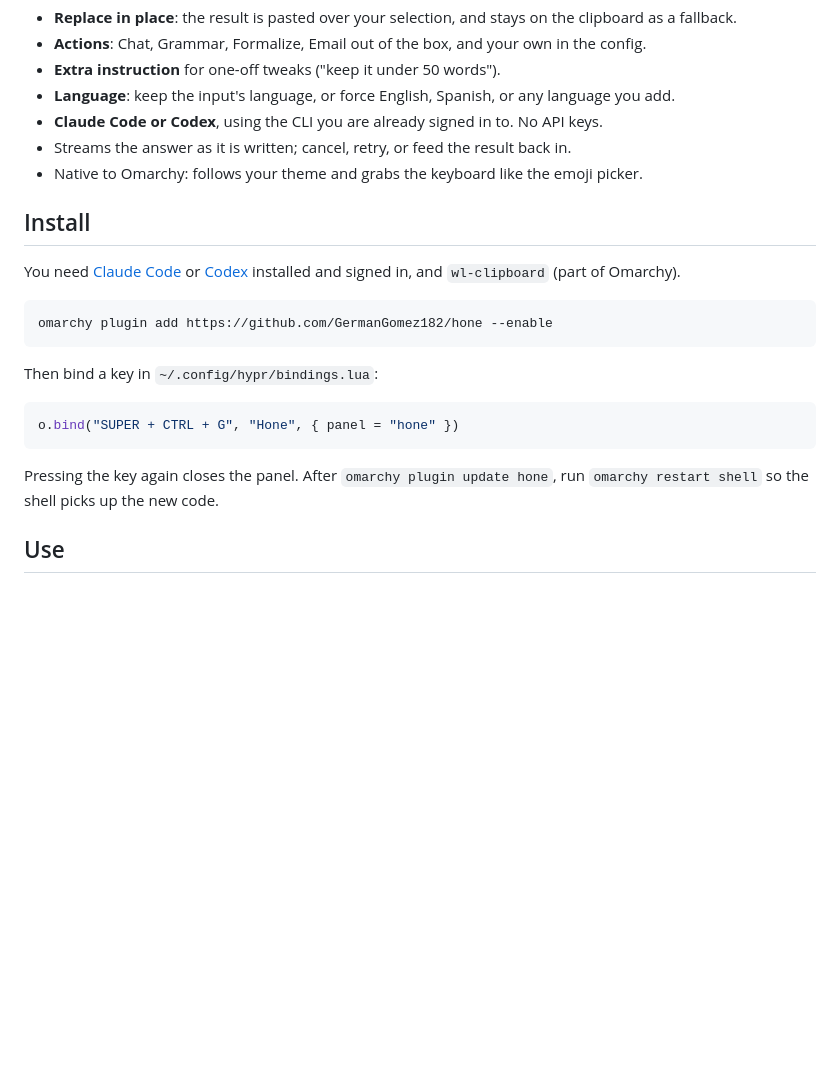
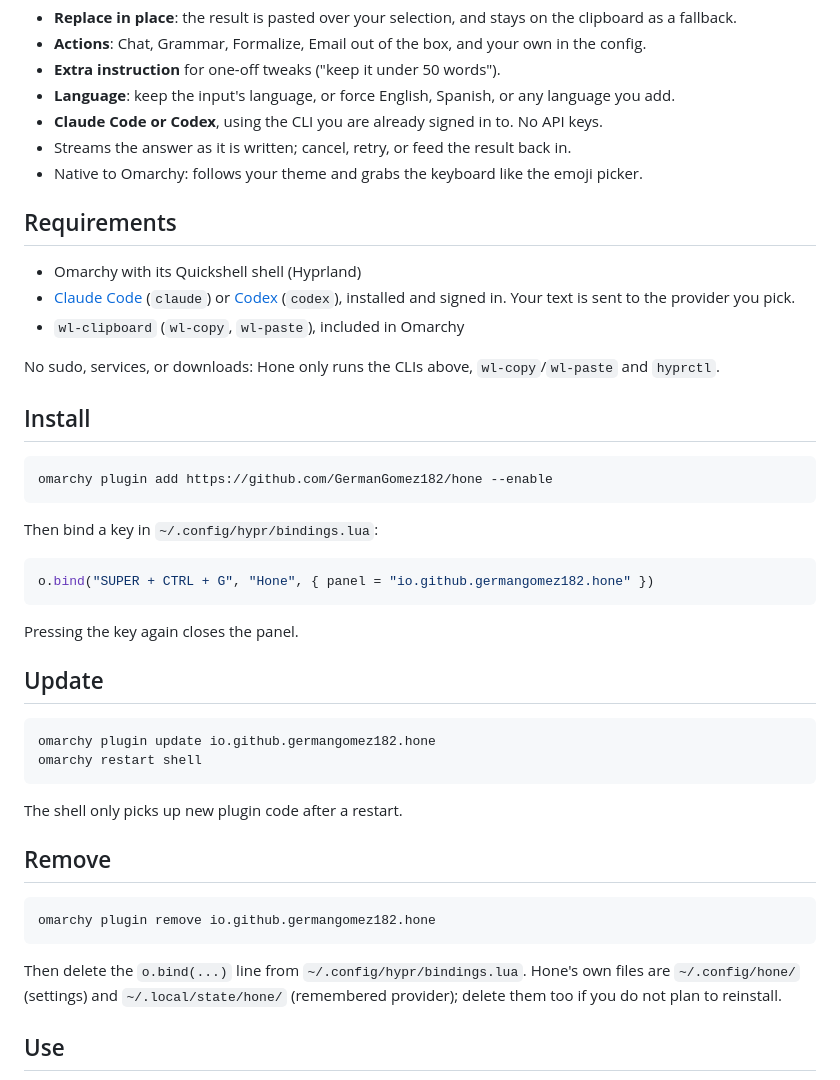
Before and after one commit to GermanGomez182/hone, a Markdown page: README.md, the part around the change. GitHub-like rendering; blank space fills up the shorter version.

Commit message:
feat: prepare hone for the Omarchy plugin marketplace
Marketplace ids are permanent and must be globally unique, so the plugin
moves to the namespaced io.github.germangomez182.hone before it is
listed (bump to 0.2.0: the panel binding changes). The README now lists
requirements and covers updating and removal, and preview.png gives the
marketplace its card image.

````diff
--- a/README.md
+++ b/README.md
@@ -15,10 +15,16 @@ selection in place.
 - Streams the answer as it is written; cancel, retry, or feed the result back in.
 - Native to Omarchy: follows your theme and grabs the keyboard like the emoji picker.
 
+## Requirements
+
+- Omarchy with its Quickshell shell (Hyprland)
+- [Claude Code](https://claude.com/claude-code) (`claude`) or [Codex](https://github.com/openai/codex) (`codex`),
+  installed and signed in. Your text is sent to the provider you pick.
+- `wl-clipboard` (`wl-copy`, `wl-paste`), included in Omarchy
+
+No sudo, services, or downloads: Hone only runs the CLIs above, `wl-copy`/`wl-paste` and `hyprctl`.
+
 ## Install
-
-You need [Claude Code](https://claude.com/claude-code) or [Codex](https://github.com/openai/codex)
-installed and signed in, and `wl-clipboard` (part of Omarchy).
 
 ```bash
 omarchy plugin add https://github.com/GermanGomez182/hone --enable
@@ -27,11 +33,29 @@ omarchy plugin add https://github.com/GermanGomez182/hone --enable
 Then bind a key in `~/.config/hypr/bindings.lua`:
 
 ```lua
-o.bind("SUPER + CTRL + G", "Hone", { panel = "hone" })
+o.bind("SUPER + CTRL + G", "Hone", { panel = "io.github.germangomez182.hone" })
 ```
 
-Pressing the key again closes the panel. After `omarchy plugin update hone`, run
-`omarchy restart shell` so the shell picks up the new code.
+Pressing the key again closes the panel.
+
+## Update
+
+```bash
+omarchy plugin update io.github.germangomez182.hone
+omarchy restart shell
+```
+
+The shell only picks up new plugin code after a restart.
+
+## Remove
+
+```bash
+omarchy plugin remove io.github.germangomez182.hone
+```
+
+Then delete the `o.bind(...)` line from `~/.config/hypr/bindings.lua`. Hone's own
+files are `~/.config/hone/` (settings) and `~/.local/state/hone/` (remembered
+provider); delete them too if you do not plan to reinstall.
 
 ## Use
 
````
Also changed, not shown: preview.png (added), 4 other files.
